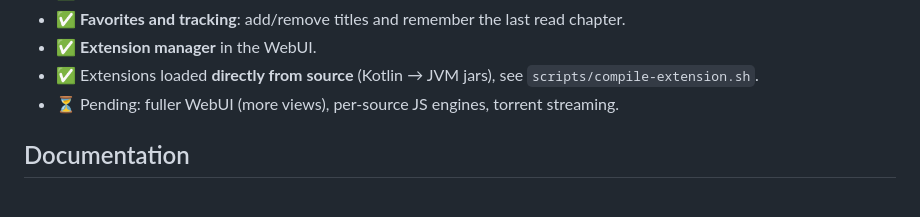
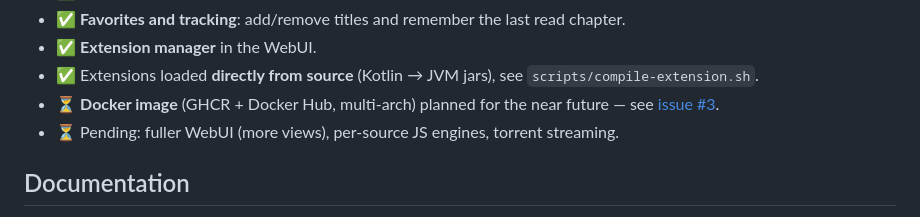
Before and after one commit to miwayomi/miwayomi, a Markdown page: README.md, the part around the change. Rendered like a GitHub page.

Commit message:
docs: note Docker image is planned for the near future in the roadmap

```diff
--- a/README.md
+++ b/README.md
@@ -313,6 +313,7 @@ miwayomi/
 - ✅ **Favorites and tracking**: add/remove titles and remember the last read chapter.
 - ✅ **Extension manager** in the WebUI.
 - ✅ Extensions loaded **directly from source** (Kotlin → JVM jars), see `scripts/compile-extension.sh`.
+- ⏳ **Docker image** (GHCR + Docker Hub, multi-arch) planned for the near future — see [issue #3](https://github.com/miwayomi/miwayomi/issues/3).
 - ⏳ Pending: fuller WebUI (more views), per-source JS engines, torrent streaming.
 
 ## Documentation
```
